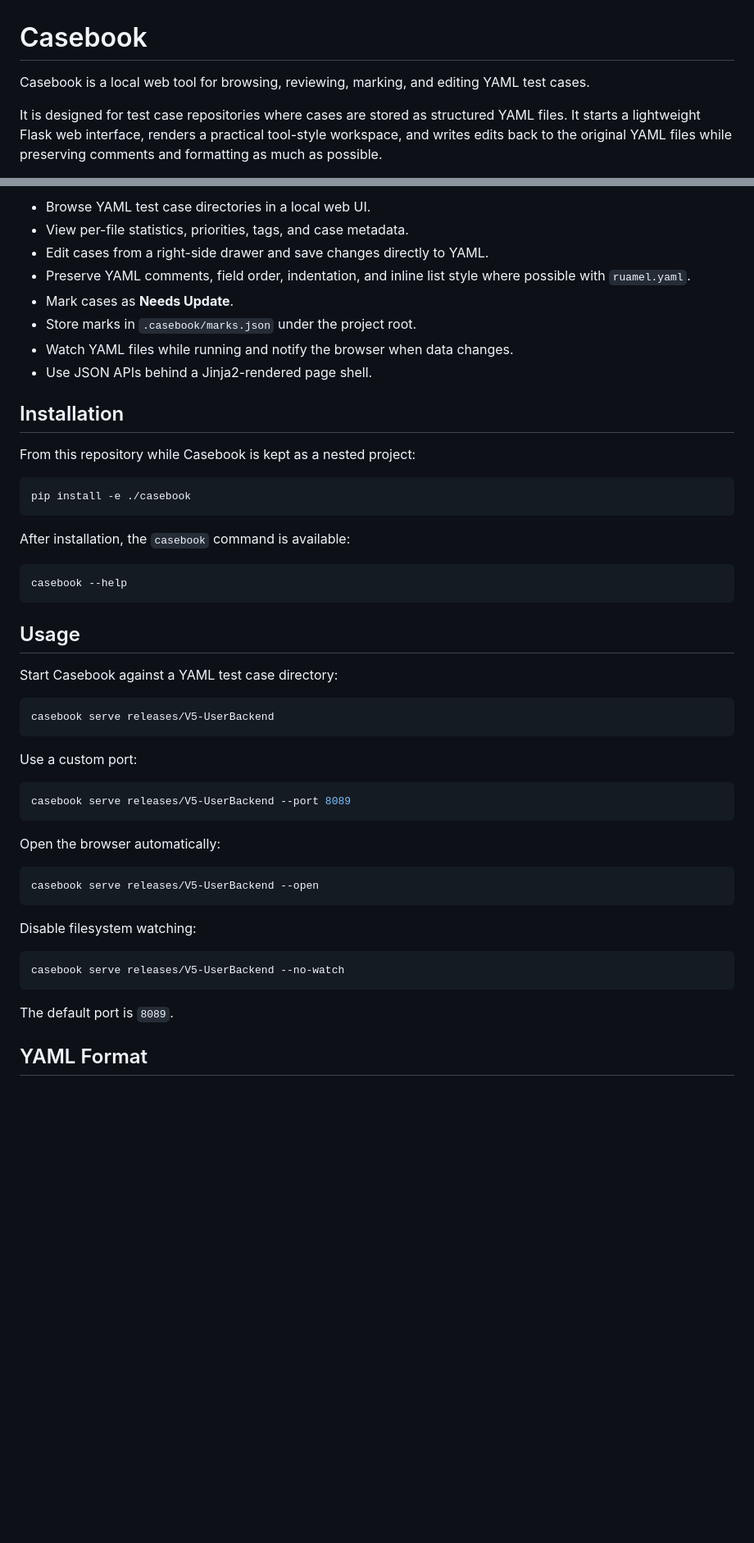
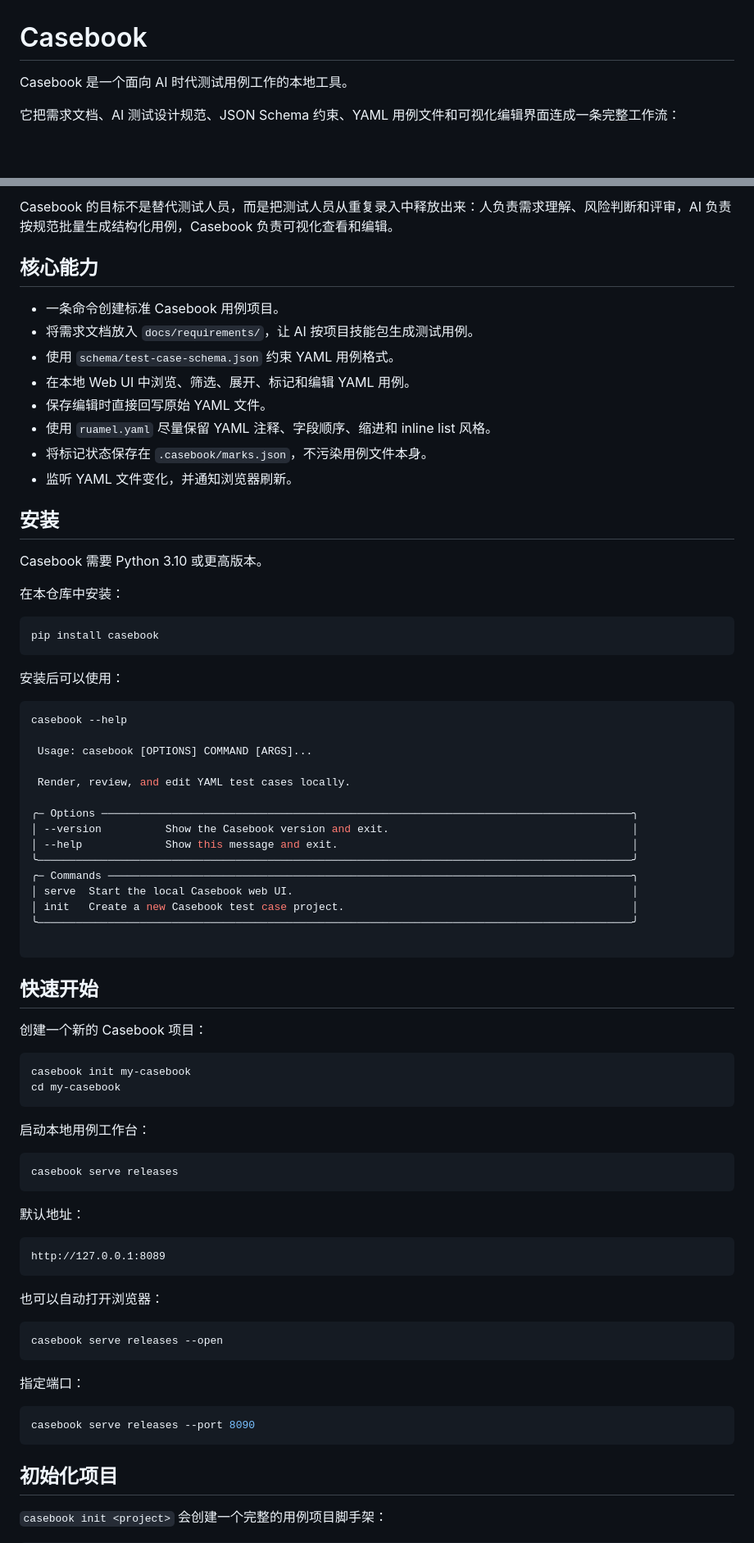
Before and after one commit to SeldomQA/casebook, a Markdown page: README.md, 2 parts joined by grey strips. Shown at 82% size. Drawn GitHub-style; blank space fills up the shorter version.

Commit message:
doc: update README.md

````diff
--- a/README.md
+++ b/README.md
@@ -1,6 +1,6 @@
 # Casebook
 
-Casebook is a local web tool for browsing, reviewing, marking, and editing YAML test cases.
+Casebook 是一个面向 AI 时代测试用例工作的本地工具。
 
-It is designed for test case repositories where cases are stored as structured YAML files. It starts a lightweight Flask web interface, renders a practical tool-style workspace, and writes edits back to the original YAML files while preserving comments and formatting as much as possible.
+它把需求文档、AI 测试设计规范、JSON Schema 约束、YAML 用例文件和可视化编辑界面连成一条完整工作流：
 
@@ -8,54 +8,81 @@ It is designed for test case repositories where cases are stored as structured Y
 
-- Browse YAML test case directories in a local web UI.
-- View per-file statistics, priorities, tags, and case metadata.
-- Edit cases from a right-side drawer and save changes directly to YAML.
-- Preserve YAML comments, field order, indentation, and inline list style where possible with `ruamel.yaml`.
-- Mark cases as **Needs Update**.
-- Store marks in `.casebook/marks.json` under the project root.
-- Watch YAML files while running and notify the browser when data changes.
-- Use JSON APIs behind a Jinja2-rendered page shell.
+Casebook 的目标不是替代测试人员，而是把测试人员从重复录入中释放出来：人负责需求理解、风险判断和评审，AI 负责按规范批量生成结构化用例，Casebook 负责可视化查看和编辑。
 
-## Installation
+## 核心能力
 
-From this repository while Casebook is kept as a nested project:
+- 一条命令创建标准 Casebook 用例项目。
+- 将需求文档放入 `docs/requirements/`，让 AI 按项目技能包生成测试用例。
+- 使用 `schema/test-case-schema.json` 约束 YAML 用例格式。
+- 在本地 Web UI 中浏览、筛选、展开、标记和编辑 YAML 用例。
+- 保存编辑时直接回写原始 YAML 文件。
+- 使用 `ruamel.yaml` 尽量保留 YAML 注释、字段顺序、缩进和 inline list 风格。
+- 将标记状态保存在 `.casebook/marks.json`，不污染用例文件本身。
+- 监听 YAML 文件变化，并通知浏览器刷新。
+
+## 安装
+
+Casebook 需要 Python 3.10 或更高版本。
+
+在本仓库中安装：
 
 ```bash
-pip install -e ./casebook
+pip install casebook
 ```
 
-After installation, the `casebook` command is available:
+安装后可以使用：
 
 ```bash
 casebook --help
+
+ Usage: casebook [OPTIONS] COMMAND [ARGS]...
+
+ Render, review, and edit YAML test cases locally.
+
+╭─ Options ───────────────────────────────────────────────────────────────────────────────────╮
+│ --version          Show the Casebook version and exit.                                      │
+│ --help             Show this message and exit.                                              │
+╰─────────────────────────────────────────────────────────────────────────────────────────────╯
+╭─ Commands ──────────────────────────────────────────────────────────────────────────────────╮
+│ serve  Start the local Casebook web UI.                                                     │
+│ init   Create a new Casebook test case project.                                             │
+╰─────────────────────────────────────────────────────────────────────────────────────────────╯
+
 ```
 
-## Usage
+## 快速开始
 
-Start Casebook against a YAML test case directory:
+创建一个新的 Casebook 项目：
 
 ```bash
-casebook serve releases/V5-UserBackend
+casebook init my-casebook
+cd my-casebook
 ```
 
-Use a custom port:
+启动本地用例工作台：
 
 ```bash
-casebook serve releases/V5-UserBackend --port 8089
+casebook serve releases
 ```
 
-Open the browser automatically:
+默认地址：
+
+```text
+http://127.0.0.1:8089
+```
+
+也可以自动打开浏览器：
 
 ```bash
-casebook serve releases/V5-UserBackend --open
+casebook serve releases --open
 ```
 
-Disable filesystem watching:
+指定端口：
 
 ```bash
-casebook serve releases/V5-UserBackend --no-watch
+casebook serve releases --port 8090
 ```
 
-The default port is `8089`.
+## 初始化项目
 
-## YAML Format
+`casebook init <project>` 会创建一个完整的用例项目脚手架：
 
````
Also changed, not shown: other parts of README.md (+176 -35 lines).
